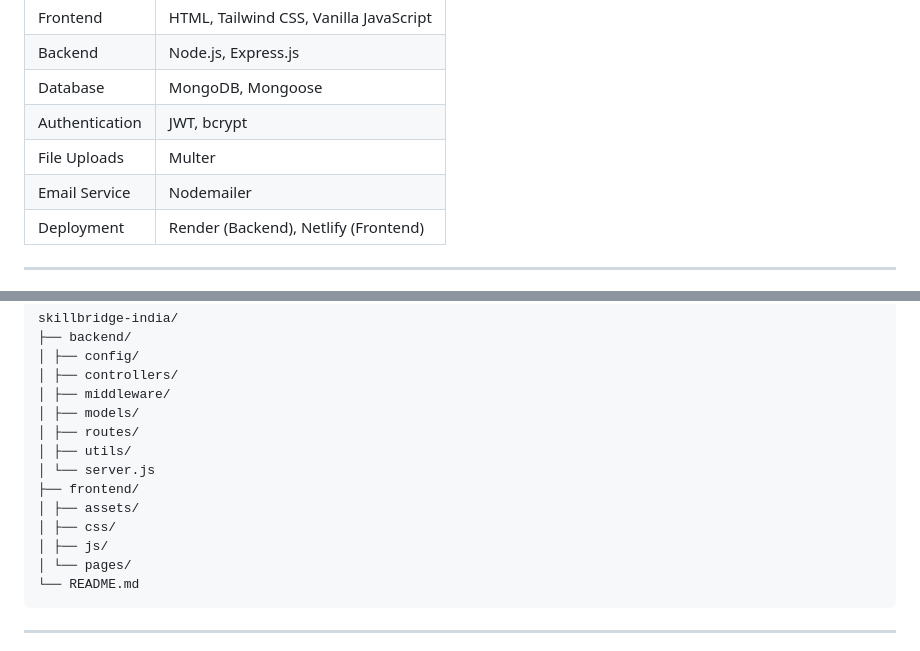
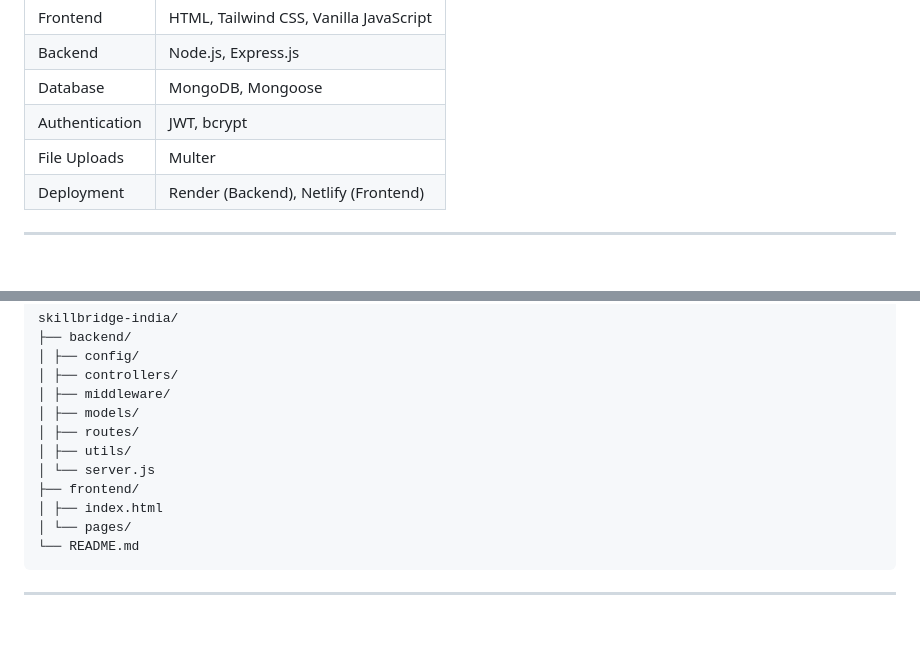
Before and after one commit to anjalichhaya/SkillBridge, a Markdown page: README.md, 2 parts joined by grey strips. GitHub-like rendering; blank space fills up the shorter version.

````diff
--- a/README.md
+++ b/README.md
@@ -31,7 +31,6 @@ SkillBridge India is built to solve the gap between **learning and employment**
 | Database | MongoDB, Mongoose |
 | Authentication | JWT, bcrypt |
 | File Uploads | Multer |
-| Email Service | Nodemailer |
 | Deployment | Render (Backend), Netlify (Frontend) |
 
 ---
@@ -115,9 +114,7 @@ skillbridge-india/
 │ ├── utils/
 │ └── server.js
 ├── frontend/
-│ ├── assets/
-│ ├── css/
-│ ├── js/
+│ ├── index.html
 │ └── pages/
 └── README.md
 ```
````
